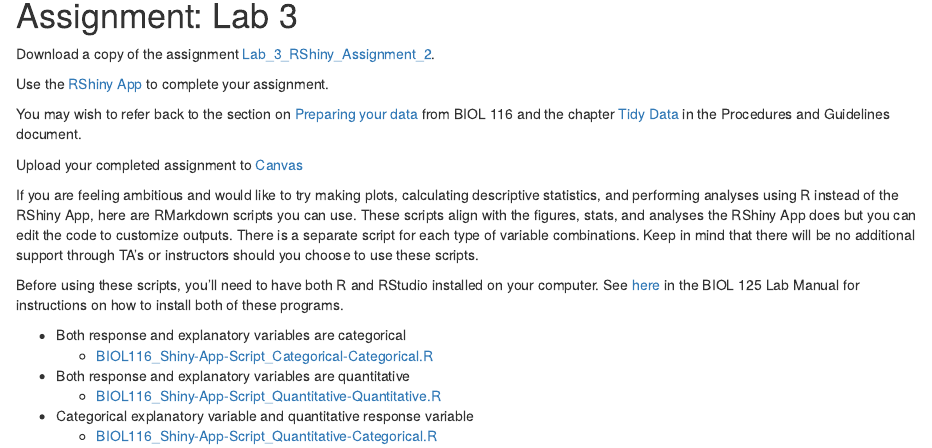
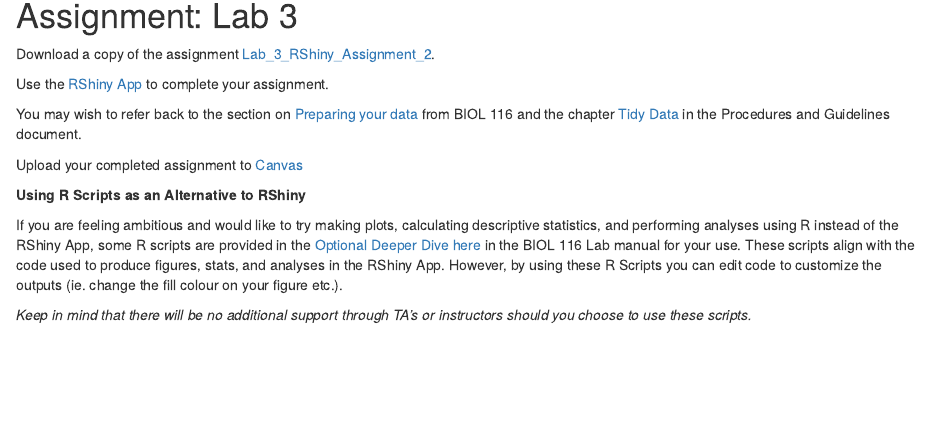
Before and after one commit to ubco-biology/BIOL-125-Lab-Manual-Summer, an R Markdown document (03-Lab-3.Rmd): the page in a window 1100 px wide, from 660 px down. Rendered offline with R 4.5, knitr and Pandoc, with nearby package versions; drawn as R Markdown's standard HTML page in place of the format the file asks for.

Commit message:
updated instructions for scripts

```diff
--- a/03-Lab-3.Rmd
+++ b/03-Lab-3.Rmd
@@ -39,14 +39,9 @@ Upload your completed assignment to [Canvas](https://canvas.ubc.ca/)
 
 <div class="advanced">
 
-If you are feeling ambitious and would like to try making plots, calculating descriptive statistics, and performing analyses using R instead of the RShiny App, here are RMarkdown scripts you can use. These scripts align with the figures, stats, and analyses the RShiny App does but you can edit the code to customize outputs. There is a separate script for each type of variable combinations. Keep in mind that there will be no additional support through TA's or instructors should you choose to use these scripts.
+**Using R Scripts as an Alternative to RShiny**
 
-Before using these scripts, you'll need to have both R and RStudio installed on your computer. See [here](https://ubco-biology.github.io/BIOL-125-Lab-Manual/rmarkdown-and-rstudio.html) in the BIOL 125 Lab Manual for instructions on how to install both of these programs.
+If you are feeling ambitious and would like to try making plots, calculating descriptive statistics, and performing analyses using R instead of the RShiny App, some R scripts are provided in the [Optional Deeper Dive here](https://ubco-biology.github.io/BIOL-116-Lab-Manual/lab-7-activity.html) in the BIOL 116 Lab manual for your use. These scripts align with the code used to produce figures, stats, and analyses in the RShiny App. However, by using these R Scripts you can edit code to customize the outputs (ie. change the fill colour on your figure etc.).
 
-* Both response and explanatory variables are categorical
-    * [BIOL116_Shiny-App-Script_Categorical-Categorical.R](files/BIOL116_Shiny-App-Script_Categorical-Categorical.R)
-* Both response and explanatory variables are quantitative
-    * [BIOL116_Shiny-App-Script_Quantitative-Quantitative.R](files/BIOL116_Shiny-App-Script_Quantitative-Quantitative.R)
-* Categorical explanatory variable and quantitative response variable
-    * [BIOL116_Shiny-App-Script_Quantitative-Categorical.R](files/BIOL116_Shiny-App-Script_Quantitative-Categorical.R)
+*Keep in mind that there will be no additional support through TA's or instructors should you choose to use these scripts.*
 </div>
```
Also changed, not shown: docs/Biology-125-Summer-Lab-Manual.tex, docs/search_index.json, 47 other files.
